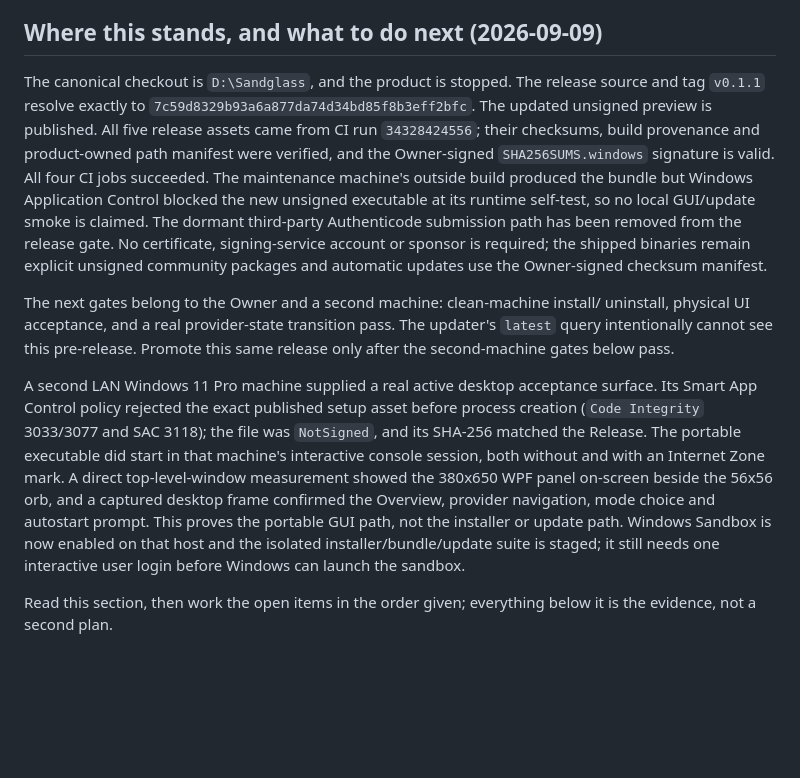
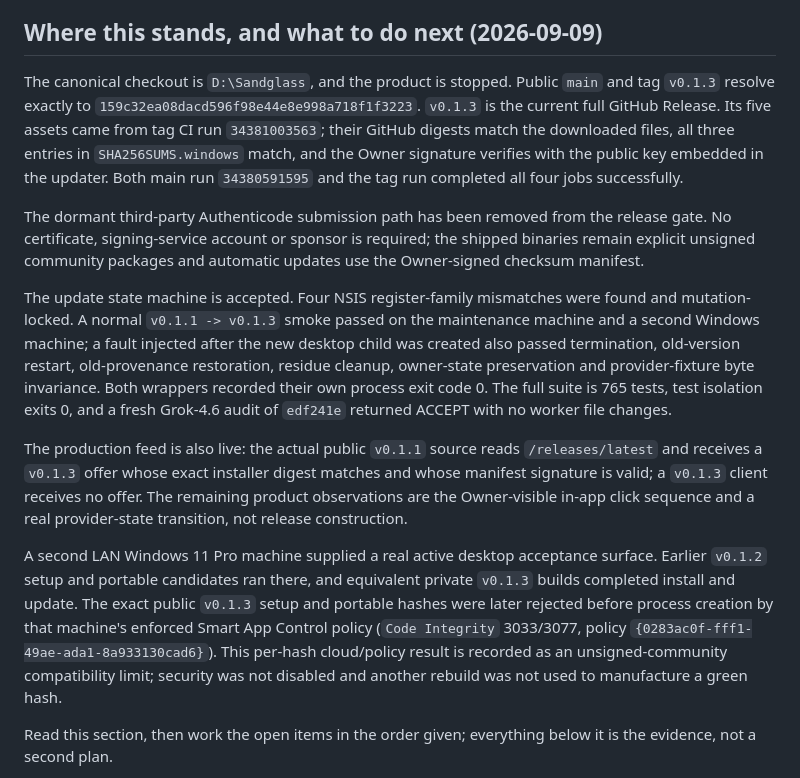
Before and after one commit to taiyun668/Sandglass, a Markdown page: docs/release-checklist.md, the part around the change. Drawn GitHub-style; blank space fills up the shorter version.

Commit message:
docs: record 0.1.3 release acceptance

```diff
--- a/docs/release-checklist.md
+++ b/docs/release-checklist.md
@@ -5,36 +5,43 @@ privacy or correctness boundary.
 
 ## Where this stands, and what to do next (2026-09-09)
 
-The canonical checkout is `D:\Sandglass`, and the product is stopped. The
-release source and tag `v0.1.1` resolve exactly to
-`7c59d8329b93a6a877da74d34bd85f8b3eff2bfc`.
-The updated unsigned preview is published. All five release assets came from
-CI run `34328424556`; their checksums, build provenance and product-owned path
-manifest were verified, and the Owner-signed `SHA256SUMS.windows` signature is
-valid. All four CI jobs succeeded. The maintenance machine's outside build
-produced the bundle but Windows Application Control blocked the new unsigned
-executable at its runtime self-test, so no local GUI/update smoke is claimed.
+The canonical checkout is `D:\Sandglass`, and the product is stopped. Public
+`main` and tag `v0.1.3` resolve exactly to
+`159c32ea08dacd596f98e44e8e998a718f1f3223`. `v0.1.3` is the current full
+GitHub Release. Its five assets came from tag CI run `34381003563`; their
+GitHub digests match the downloaded files, all three entries in
+`SHA256SUMS.windows` match, and the Owner signature verifies with the public
+key embedded in the updater. Both main run `34380591595` and the tag run
+completed all four jobs successfully.
+
 The dormant third-party Authenticode submission path has been removed from the
 release gate. No certificate, signing-service account or sponsor is required;
 the shipped binaries remain explicit unsigned community packages and automatic
 updates use the Owner-signed checksum manifest.
 
-The next gates belong to the Owner and a second machine: clean-machine install/
-uninstall, physical UI acceptance, and a real provider-state transition pass.
-The updater's `latest` query intentionally cannot see this pre-release. Promote
-this same release only after the second-machine gates below pass.
+The update state machine is accepted. Four NSIS register-family mismatches were
+found and mutation-locked. A normal `v0.1.1 -> v0.1.3` smoke passed on the
+maintenance machine and a second Windows machine; a fault injected after the
+new desktop child was created also passed termination, old-version restart,
+old-provenance restoration, residue cleanup, owner-state preservation and
+provider-fixture byte invariance. Both wrappers recorded their own process exit
+code 0. The full suite is 765 tests, test isolation exits 0, and a fresh
+Grok-4.6 audit of `edf241e` returned ACCEPT with no worker file changes.
+
+The production feed is also live: the actual public `v0.1.1` source reads
+`/releases/latest` and receives a `v0.1.3` offer whose exact installer digest
+matches and whose manifest signature is valid; a `v0.1.3` client receives no
+offer. The remaining product observations are the Owner-visible in-app click
+sequence and a real provider-state transition, not release construction.
 
 A second LAN Windows 11 Pro machine supplied a real active desktop acceptance
-surface. Its Smart App Control policy rejected the exact published setup asset
-before process creation (`Code Integrity` 3033/3077 and SAC 3118); the file was
-`NotSigned`, and its SHA-256 matched the Release. The portable executable did
-start in that machine's interactive console session, both without and with an
-Internet Zone mark. A direct top-level-window measurement showed the 380x650
-WPF panel on-screen beside the 56x56 orb, and a captured desktop frame confirmed
-the Overview, provider navigation, mode choice and autostart prompt. This proves
-the portable GUI path, not the installer or update path. Windows Sandbox is now
-enabled on that host and the isolated installer/bundle/update suite is staged;
-it still needs one interactive user login before Windows can launch the sandbox.
+surface. Earlier `v0.1.2` setup and portable candidates ran there, and equivalent
+private `v0.1.3` builds completed install and update. The exact public
+`v0.1.3` setup and portable hashes were later rejected before process creation
+by that machine's enforced Smart App Control policy (`Code Integrity` 3033/3077,
+policy `{0283ac0f-fff1-49ae-ada1-8a933130cad6}`). This per-hash cloud/policy
+result is recorded as an unsigned-community compatibility limit; security was
+not disabled and another rebuild was not used to manufacture a green hash.
 
 Read this section, then work the open items in the order given; everything below
 it is the evidence, not a second plan.
```
